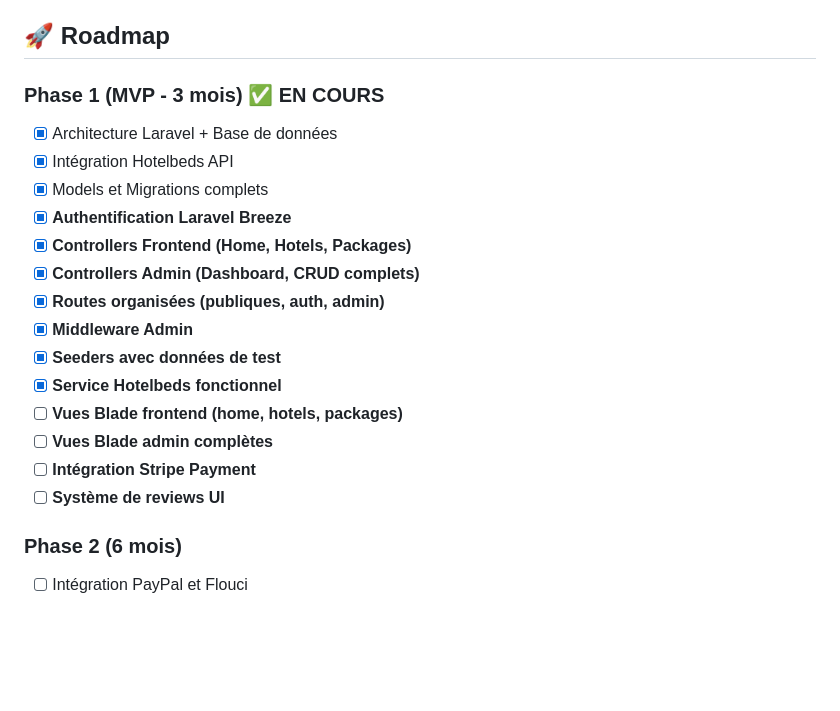
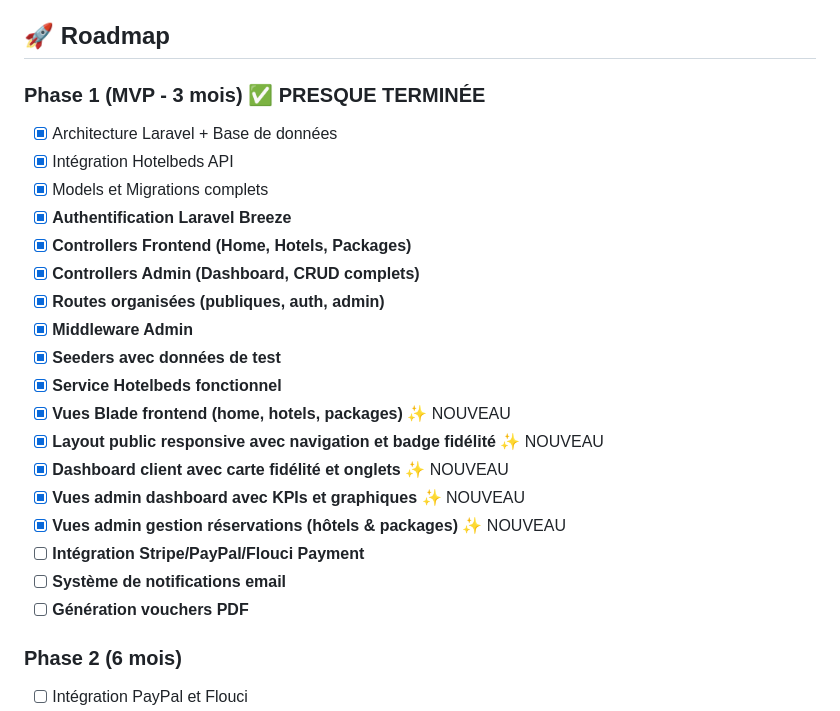
Before and after one commit to haythemsaa/agence, a Markdown page: README.md, the part around the change. Drawn GitHub-style; blank space fills up the shorter version.

Commit message:
Mise à jour README - Phase 1 presque terminée
- Marqué toutes les vues frontend et admin comme complétées
- Ajouté détails sur les nouvelles vues créées
- Mis à jour le statut de Phase 1 à "PRESQUE TERMINÉE"
- Reste à faire: intégration paiement, emails, PDF

```diff
--- a/README.md
+++ b/README.md
@@ -447,7 +447,7 @@ Pour plus de détails, consultez :
 
 ## 🚀 Roadmap
 
-### Phase 1 (MVP - 3 mois) ✅ EN COURS
+### Phase 1 (MVP - 3 mois) ✅ PRESQUE TERMINÉE
 - [x] Architecture Laravel + Base de données
 - [x] Intégration Hotelbeds API
 - [x] Models et Migrations complets
@@ -458,10 +458,14 @@ Pour plus de détails, consultez :
 - [x] **Middleware Admin**
 - [x] **Seeders avec données de test**
 - [x] **Service Hotelbeds fonctionnel**
-- [ ] **Vues Blade frontend (home, hotels, packages)**
-- [ ] **Vues Blade admin complètes**
-- [ ] **Intégration Stripe Payment**
-- [ ] **Système de reviews UI**
+- [x] **Vues Blade frontend (home, hotels, packages)** ✨ NOUVEAU
+- [x] **Layout public responsive avec navigation et badge fidélité** ✨ NOUVEAU
+- [x] **Dashboard client avec carte fidélité et onglets** ✨ NOUVEAU
+- [x] **Vues admin dashboard avec KPIs et graphiques** ✨ NOUVEAU
+- [x] **Vues admin gestion réservations (hôtels & packages)** ✨ NOUVEAU
+- [ ] **Intégration Stripe/PayPal/Flouci Payment**
+- [ ] **Système de notifications email**
+- [ ] **Génération vouchers PDF**
 
 ### Phase 2 (6 mois)
 - [ ] Intégration PayPal et Flouci
```
